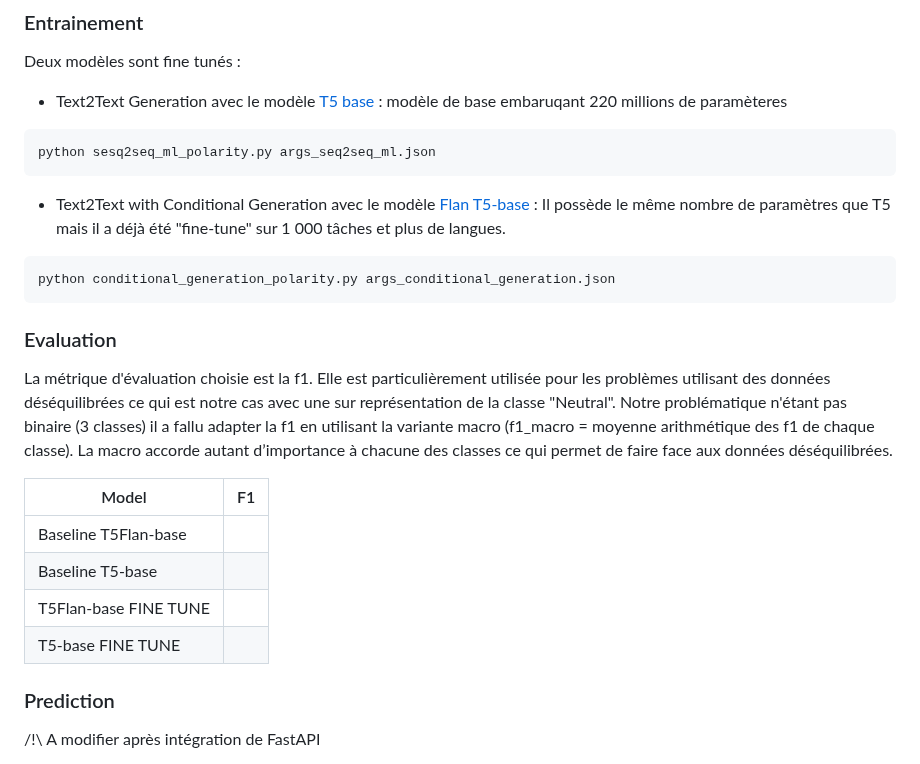
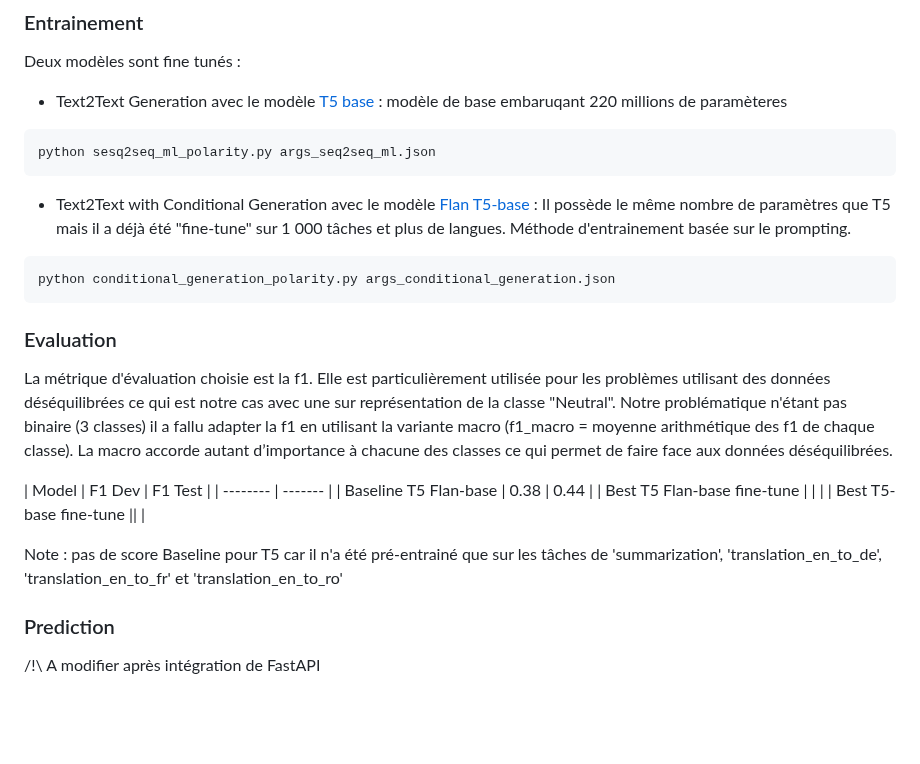
Before and after one commit to vekuaana/nyt_news_apis, a Markdown page: ml/README.md, the part around the change. Drawn GitHub-style; blank space fills up the shorter version.

````diff
--- a/ml/README.md
+++ b/ml/README.md
@@ -51,7 +51,7 @@ Deux modèles sont fine tunés :
 python sesq2seq_ml_polarity.py args_seq2seq_ml.json
 ```
 
-* Text2Text with Conditional Generation avec le modèle [Flan T5-base](https://huggingface.co/google/flan-t5-base) : Il possède le même nombre de paramètres que T5 mais il a déjà été "fine-tune" sur 1 000 tâches et plus de langues.
+* Text2Text with Conditional Generation avec le modèle [Flan T5-base](https://huggingface.co/google/flan-t5-base) : Il possède le même nombre de paramètres que T5 mais il a déjà été "fine-tune" sur 1 000 tâches et plus de langues. Méthode d'entrainement basée sur le prompting.
 ```python
 python conditional_generation_polarity.py args_conditional_generation.json
 ```
@@ -59,12 +59,14 @@ python conditional_generation_polarity.py args_conditional_generation.json
 ### Evaluation
 La métrique d'évaluation choisie est la f1. Elle est particulièrement utilisée pour les problèmes utilisant des données déséquilibrées ce qui est notre cas avec une sur représentation de la classe "Neutral". Notre problématique n'étant pas binaire (3 classes) il a fallu adapter la f1 en utilisant la variante macro (f1_macro = moyenne arithmétique des f1 de chaque classe). La  macro accorde autant d’importance à chacune des classes ce qui permet de faire face aux données déséquilibrées.
 
-| Model    | F1 |
+| Model    | F1 Dev | F1 Test |
 | -------- | ------- |
-| Baseline T5Flan-base |     |
-| Baseline  T5-base|     |
-| T5Flan-base FINE TUNE  |     |
-| T5-base FINE TUNE  |     |
+| Baseline T5 Flan-base | 0.38 | 0.44 |
+| Best T5 Flan-base fine-tune  | | |
+| Best T5-base fine-tune || |
+
+Note : pas de score Baseline pour T5 car il n'a été pré-entrainé que sur les tâches de 'summarization', 'translation_en_to_de', 'translation_en_to_fr' et 'translation_en_to_ro'
+
 ### Prediction
 /!\  A modifier après intégration de FastAPI
 
````
